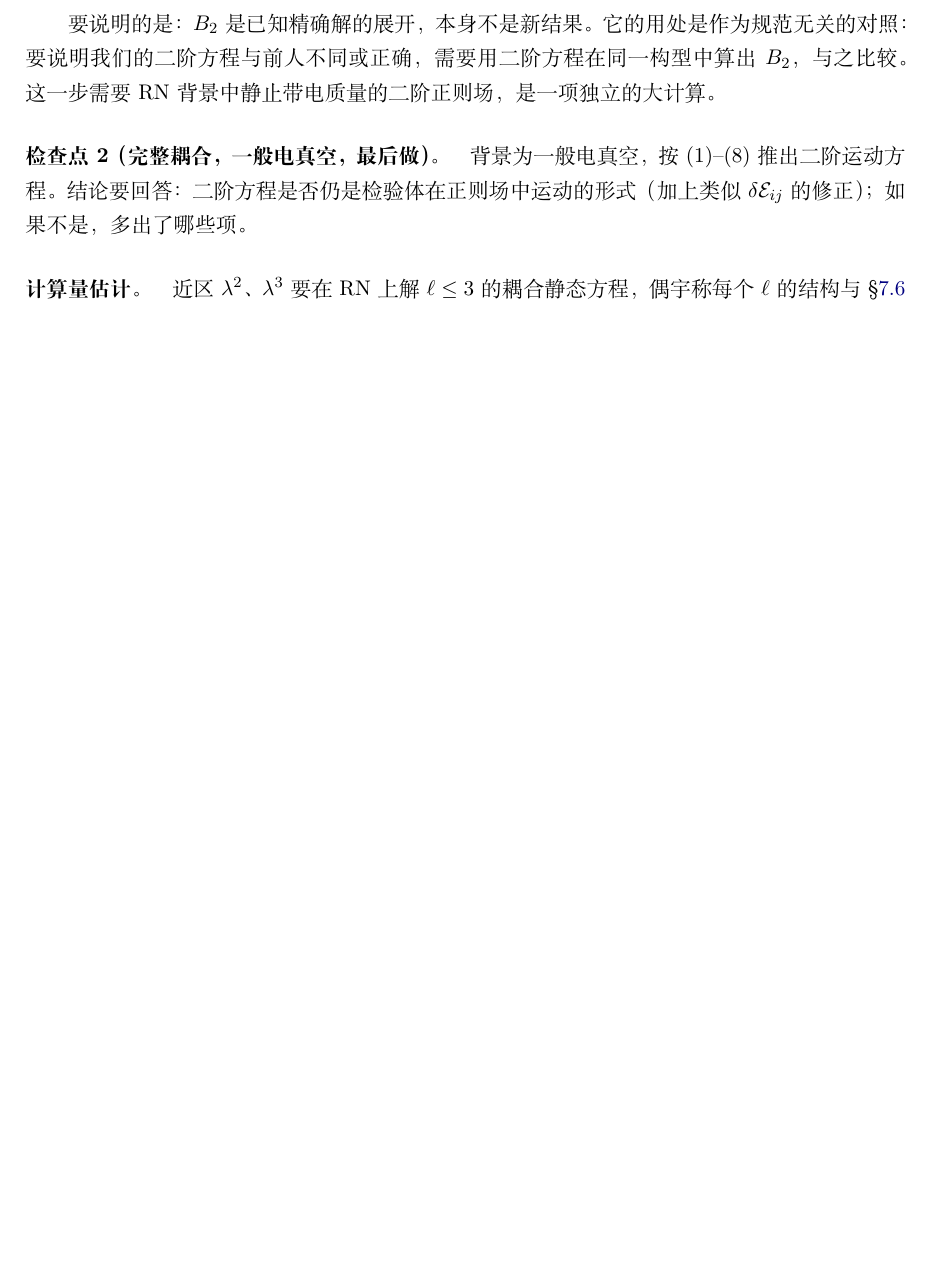
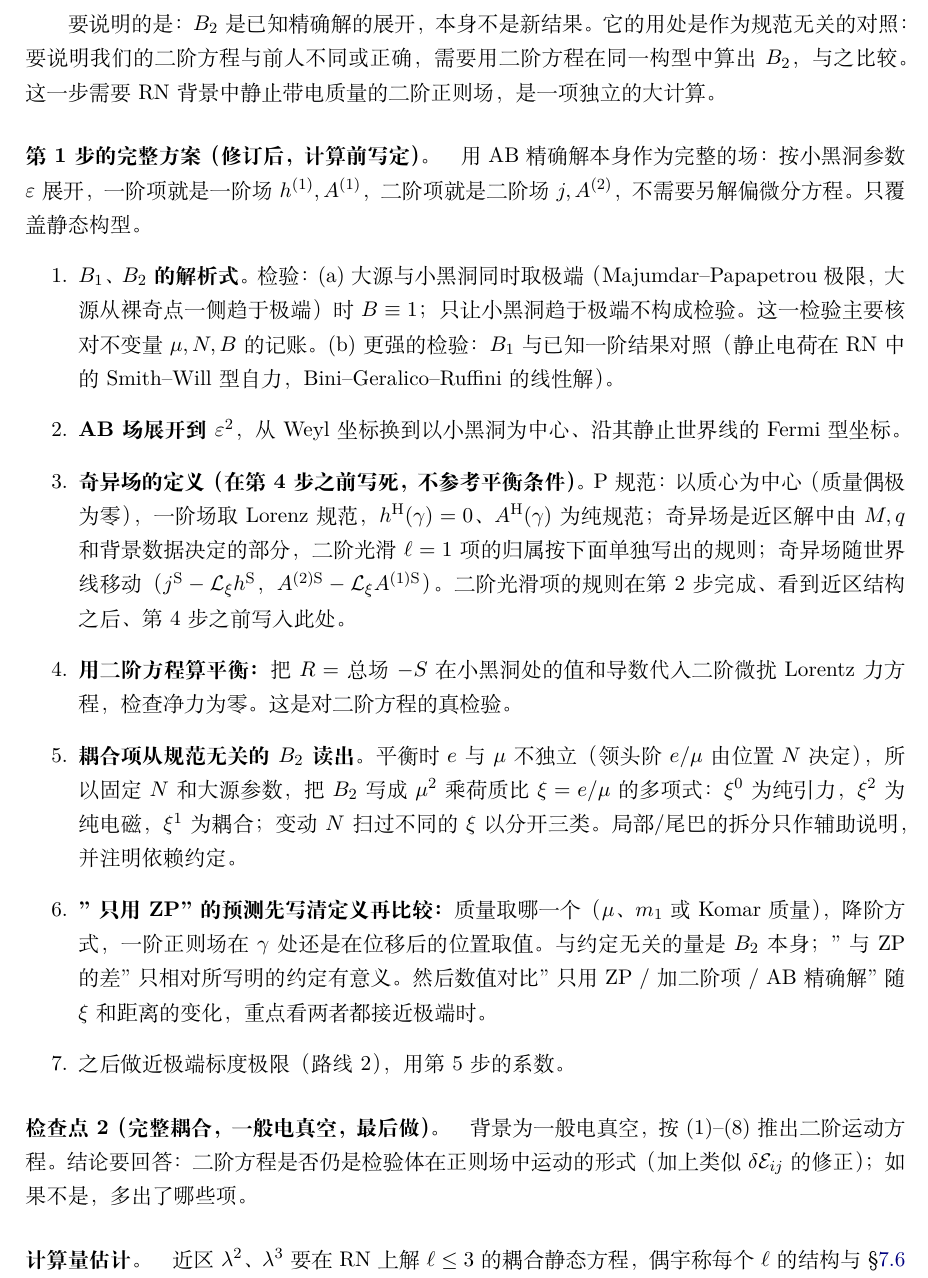
Before and after one commit to dongzhang84/classical_particles, a LaTeX document (derivations/p1/calc.tex): part of page 45 of 50 before the commit and part of page 45 of 51 after it, cut so that both start at the same text, the shorter picture padded with empty space. Compiled offline with XeLaTeX.

Commit message:
calc.tex Sec. 8: revised plan for step 1, singular-field definition fixed before the balance test
Co-Authored-By: Claude Opus 5.5 <noreply@anthropic.com>
Claude-Session: https://claude.ai/code/session_01DkdG1BsVt45NfSDW8hJ5Nb

```diff
--- a/derivations/p1/calc.tex
+++ b/derivations/p1/calc.tex
@@ -1599,6 +1599,17 @@ $B_1$ 对应一阶自力（ZP 的范围），$B_2$ 对应二阶，超出 ZP。
 数值结果（\texttt{ab\_numeric.py}，60 位精度，对精确解求根后按 $\varepsilon$ 拟合）：$B_0=1$（Bonnor 条件精确复现，说明不变量的定义正确）；例如 $(e,m_2,e_2,\ell)=(0.5,1,1.5,10)$ 时 $B_1=-0.7526$，$B_2=1.1055$；$\ell=20$ 时 $B_1=-0.5575$，$B_2=0.5817$。$B_1$、$B_2$ 的解析形式正在由 \texttt{ab\_closed.py} 展开。
 
 要说明的是：$B_2$ 是已知精确解的展开，本身不是新结果。它的用处是作为规范无关的对照：要说明我们的二阶方程与前人不同或正确，需要用二阶方程在同一构型中算出 $B_2$，与之比较。这一步需要 RN 背景中静止带电质量的二阶正则场，是一项独立的大计算。
+
+\paragraph{第 1 步的完整方案（修订后，计算前写定）。}用 AB 精确解本身作为完整的场：按小黑洞参数 $\varepsilon$ 展开，一阶项就是一阶场 $h^{(1)},A^{(1)}$，二阶项就是二阶场 $j,A^{(2)}$，不需要另解偏微分方程。只覆盖静态构型。
+\begin{enumerate}
+\item \textbf{$B_1$、$B_2$ 的解析式。}检验：(a) 大源与小黑洞同时取极端（Majumdar--Papapetrou 极限，大源从裸奇点一侧趋于极端）时 $B\equiv1$；只让小黑洞趋于极端不构成检验。这一检验主要核对不变量 $\mu,N,B$ 的记账。(b) 更强的检验：$B_1$ 与已知一阶结果对照（静止电荷在 RN 中的 Smith--Will 型自力，Bini--Geralico--Ruffini 的线性解）。
+\item \textbf{AB 场展开到 $\varepsilon^2$}，从 Weyl 坐标换到以小黑洞为中心、沿其静止世界线的 Fermi 型坐标。
+\item \textbf{奇异场的定义（在第 4 步之前写死，不参考平衡条件）。}P 规范：以质心为中心（质量偶极为零），一阶场取 Lorenz 规范，$h^{\rm H}(\gamma)=0$、$A^{\rm H}(\gamma)$ 为纯规范；奇异场是近区解中由 $M,q$ 和背景数据决定的部分，二阶光滑 $\ell=1$ 项的归属按下面单独写出的规则；奇异场随世界线移动（$j^{\rm S}-\mathcal L_\xi h^{\rm S}$，$A^{(2){\rm S}}-\mathcal L_\xi A^{(1){\rm S}}$）。二阶光滑项的规则在第 2 步完成、看到近区结构之后、第 4 步之前写入此处。
+\item \textbf{用二阶方程算平衡：}把 $R=$ 总场 $-S$ 在小黑洞处的值和导数代入二阶微扰 Lorentz 力方程，检查净力为零。这是对二阶方程的真检验。
+\item \textbf{耦合项从规范无关的 $B_2$ 读出。}平衡时 $e$ 与 $\mu$ 不独立（领头阶 $e/\mu$ 由位置 $N$ 决定），所以固定 $N$ 和大源参数，把 $B_2$ 写成 $\mu^2$ 乘荷质比 $\xi=e/\mu$ 的多项式：$\xi^0$ 为纯引力，$\xi^2$ 为纯电磁，$\xi^1$ 为耦合；变动 $N$ 扫过不同的 $\xi$ 以分开三类。局部/尾巴的拆分只作辅助说明，并注明依赖约定。
+\item \textbf{"只用 ZP"的预测先写清定义再比较：}质量取哪一个（$\mu$、$m_1$ 或 Komar 质量），降阶方式，一阶正则场在 $\gamma$ 处还是在位移后的位置取值。与约定无关的量是 $B_2$ 本身；"与 ZP 的差"只相对所写明的约定有意义。然后数值对比"只用 ZP / 加二阶项 / AB 精确解"随 $\xi$ 和距离的变化，重点看两者都接近极端时。
+\item 之后做近极端标度极限（路线 2），用第 5 步的系数。
+\end{enumerate}
 
 \paragraph{检查点 2（完整耦合，一般电真空，最后做）。}背景为一般电真空，按 (1)--(8) 推出二阶运动方程。结论要回答：二阶方程是否仍是检验体在正则场中运动的形式（加上类似 $\delta\mathcal E_{ij}$ 的修正）；如果不是，多出了哪些项。
 
```
Also changed, not shown: derivations/p1/calc.pdf.
